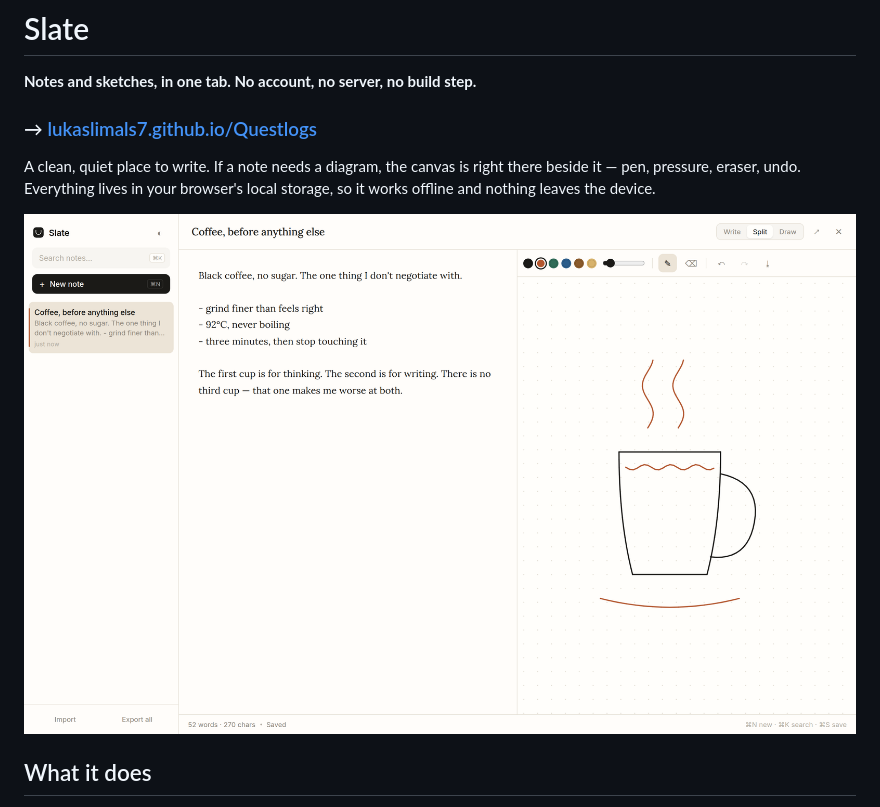
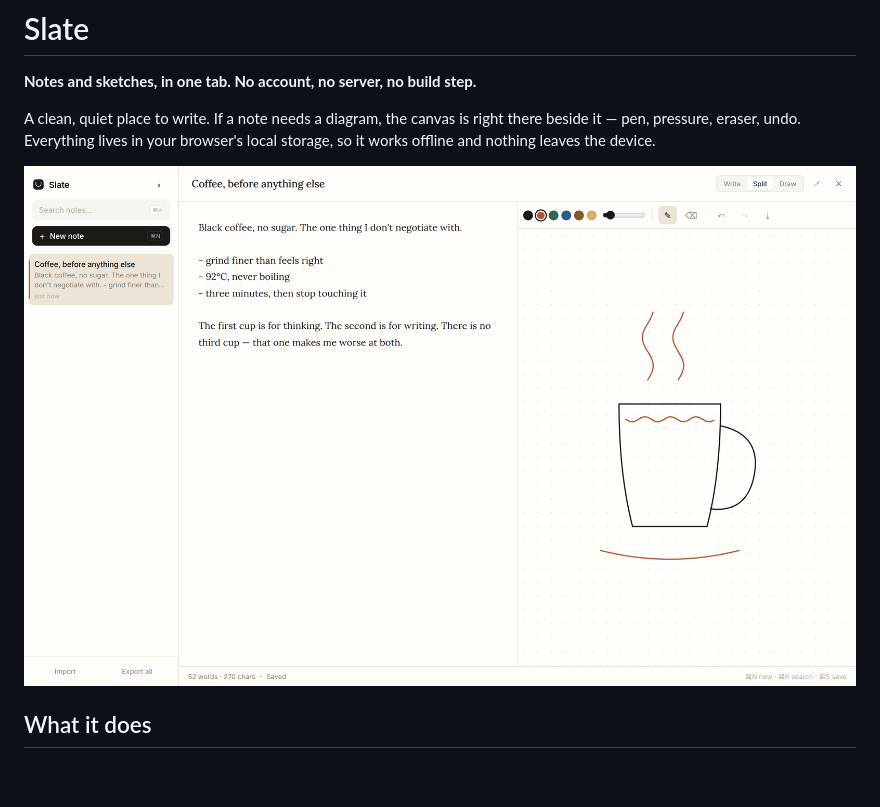
Before and after one commit to lukaslimals7/slate, a Markdown page: README.md, the part around the change. Drawn GitHub-style; blank space fills up the shorter version.

Commit message:
README: drop the dead Pages link, show the coffee screenshots
The Questlogs URL 404s now that the repo is gone. Renaming the preview files
also busts GitHub's image cache, which was still serving the old 'Chennai' shot
under the unchanged filename.

```diff
--- a/README.md
+++ b/README.md
@@ -1,14 +1,12 @@
 # Slate
 
 **Notes and sketches, in one tab. No account, no server, no build step.**
-
-### → [lukaslimals7.github.io/Questlogs](https://lukaslimals7.github.io/Questlogs/)
 
 A clean, quiet place to write. If a note needs a diagram, the canvas is right there
 beside it — pen, pressure, eraser, undo. Everything lives in your browser's local
 storage, so it works offline and nothing leaves the device.
 
-![Slate](preview/light.png)
+![Slate — a coffee note beside a sketched mug](preview/coffee.png)
 
 ## What it does
 
```
Also changed, not shown: preview/coffee-dark.png (renamed from preview/dark.png), preview/coffee-draw.png (renamed from preview/draw-mode.png), preview/coffee-mobile.png (renamed from preview/mobile.png), preview/coffee.png (renamed from preview/light.png).
